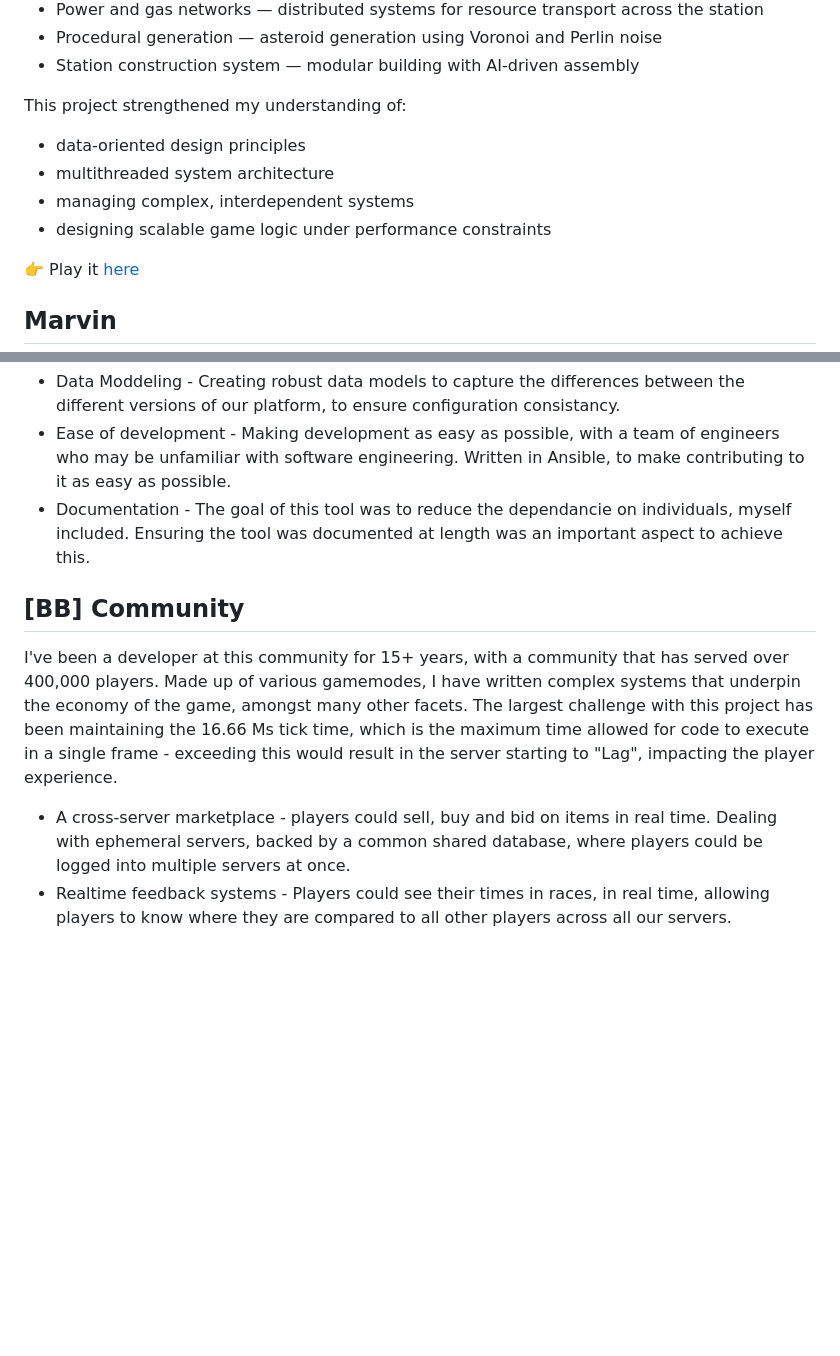
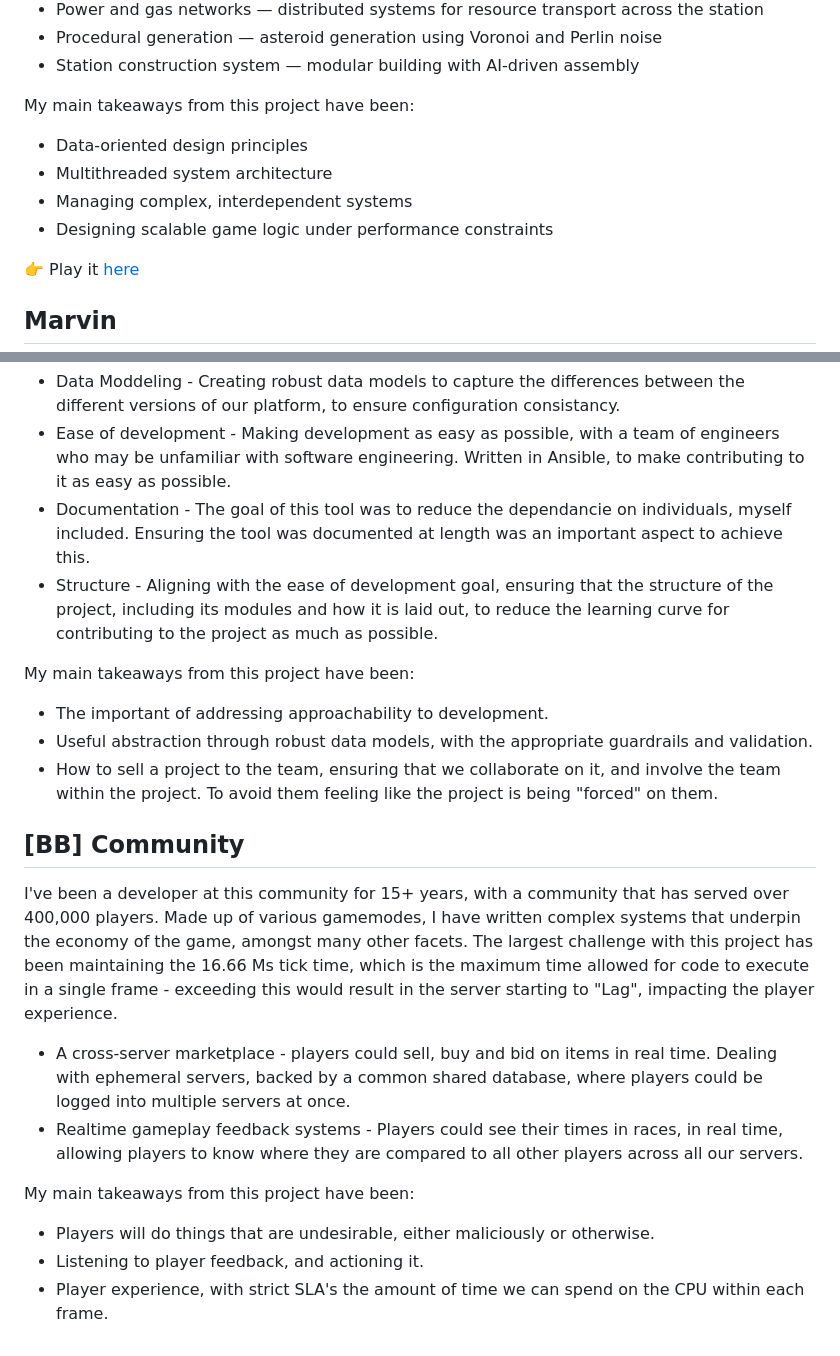
Before and after one commit to killermon/portfolio, a Markdown page: portfolio/index.md, 2 parts joined by grey strips. Rendered like a GitHub page; blank space fills up the shorter version.

Commit message:
aaaaaaaa

```diff
--- a/portfolio/index.md
+++ b/portfolio/index.md
@@ -20,12 +20,12 @@ The project focuses on building interconnected simulation systems, including:
 * Procedural generation — asteroid generation using Voronoi and Perlin noise
 * Station construction system — modular building with AI-driven assembly
 
-This project strengthened my understanding of:
+My main takeaways from this project have been:
 
-* data-oriented design principles
-* multithreaded system architecture
-* managing complex, interdependent systems
-* designing scalable game logic under performance constraints
+* Data-oriented design principles
+* Multithreaded system architecture
+* Managing complex, interdependent systems
+* Designing scalable game logic under performance constraints
 
 👉 Play it [here](
 https://play.unity.com/en/games/6a2ce621-87fa-405d-9672-f46760448305/builds)
@@ -38,10 +38,21 @@ Marvin has been a key project in my current job role. I was concerned with our c
 * Data Moddeling - Creating robust data models to capture the differences between the different versions of our platform, to ensure configuration consistancy.
 *  Ease of development - Making development as easy as possible, with a team of engineers who may be unfamiliar with software engineering. Written in Ansible, to make contributing to it as easy as possible.
 * Documentation - The goal of this tool was to reduce the dependancie on individuals, myself included. Ensuring the tool was documented at length was an important aspect to achieve this.
+* Structure - Aligning with the ease of development goal, ensuring that the structure of the project, including its modules and how it is laid out, to reduce the learning curve for contributing to the project as much as possible.
+
+My main takeaways from this project have been:
+* The important of addressing approachability to development.
+* Useful abstraction through robust data models, with the appropriate guardrails and validation.
+* How to sell a project to the team, ensuring that we collaborate on it, and involve the team within the project. To avoid them feeling like the project is being "forced" on them.
 
 ## [BB] Community
 
 I've been a developer at this community for 15+ years, with a community that has served over 400,000 players. Made up of various gamemodes, I have written complex systems that underpin the economy of the game, amongst many other facets. The largest challenge with this project has been maintaining the 16.66 Ms tick time, which is the maximum time allowed for code to execute in a single frame - exceeding this would result in the server starting to "Lag", impacting the player experience.
 
 * A cross-server marketplace - players could sell, buy and bid on items in real time. Dealing with ephemeral servers, backed by a common shared database, where players could be logged into multiple servers at once.
-* Realtime feedback systems - Players could see their times in races, in real time, allowing players to know where they are compared to all other players across all our servers.
+* Realtime gameplay feedback systems - Players could see their times in races, in real time, allowing players to know where they are compared to all other players across all our servers.
+
+My main takeaways from this project have been:
+* Players will do things that are undesirable, either maliciously or otherwise.
+* Listening to player feedback, and actioning it.
+* Player experience, with strict SLA's the amount of time we can spend on the CPU within each frame.
```
